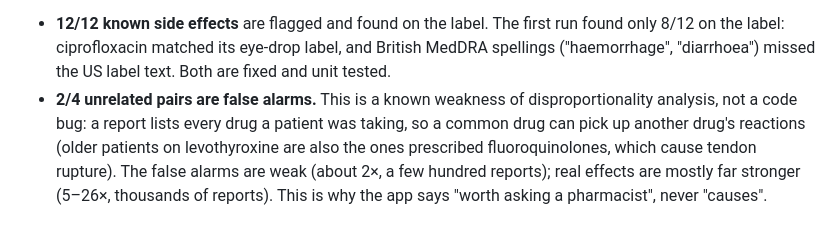
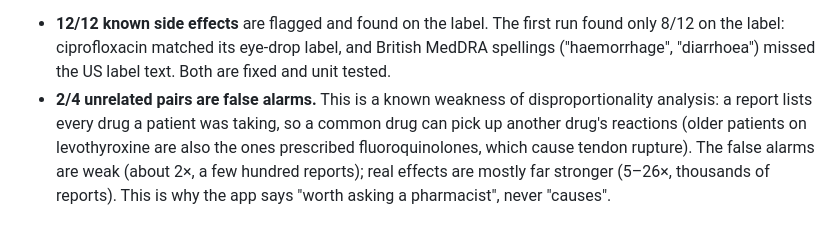
Before and after one commit to banerjeearun/side-effect-fact-check, a Markdown page: README.md, the part around the change. Drawn GitHub-style.

```diff
--- a/README.md
+++ b/README.md
@@ -97,8 +97,7 @@ link (negative controls):
 - **12/12 known side effects** are flagged and found on the label. The first run found only 8/12 on the
   label: ciprofloxacin matched its eye-drop label, and British MedDRA spellings ("haemorrhage",
   "diarrhoea") missed the US label text. Both are fixed and unit tested.
-- **2/4 unrelated pairs are false alarms.** This is a known weakness of disproportionality analysis,
-  not a code bug: a report lists every drug a patient was taking, so a common drug can pick up another
+- **2/4 unrelated pairs are false alarms.** This is a known weakness of disproportionality analysis: a report lists every drug a patient was taking, so a common drug can pick up another
   drug's reactions (older patients on levothyroxine are also the ones prescribed fluoroquinolones,
   which cause tendon rupture). The false alarms are weak (about 2×, a few hundred reports); real effects
   are mostly far stronger (5–26×, thousands of reports). This is why the app says "worth asking a
```
